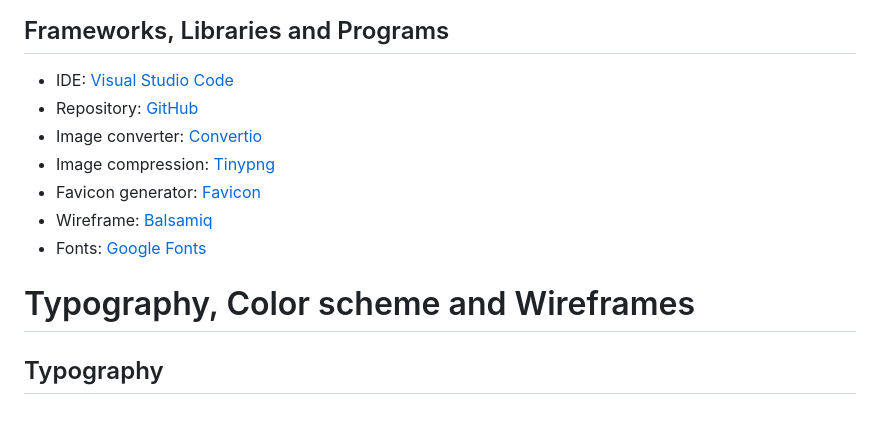
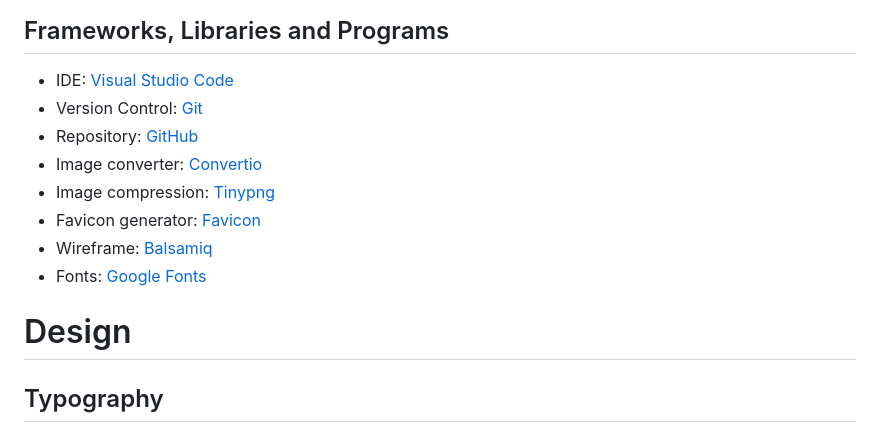
Before and after one commit to Tekali7/IlBelPaese, a Markdown page: README.md, the part around one of its changes. Drawn GitHub-style.

Commit message:
Update readme table of contents

```diff
--- a/README.md
+++ b/README.md
@@ -156,6 +159,7 @@ Future implementations for this website are.
 ## Frameworks, Libraries and Programs
 
 - IDE: [Visual Studio Code](<https://code.visualstudio.com/>)
+- Version Control: [Git](<https://gitforwindows.org/>)
 - Repository: [GitHub](<https://github.com/Tekali7/IlBelPaese>)
 - Image converter: [Convertio](<https://convertio.co/de/jpg-webp/>)
 - Image compression: [Tinypng](<https://tinypng.com/>)
@@ -163,7 +167,7 @@ Future implementations for this website are.
 - Wireframe: [Balsamiq](<https://balsamiq.com/>)
 - Fonts: [Google Fonts](<https://fonts.google.com/>)
 
-# Typography, Color scheme and Wireframes
+# Design
 
 ## Typography
 
```
Also changed, not shown: other parts of README.md (+38 -35 lines).
